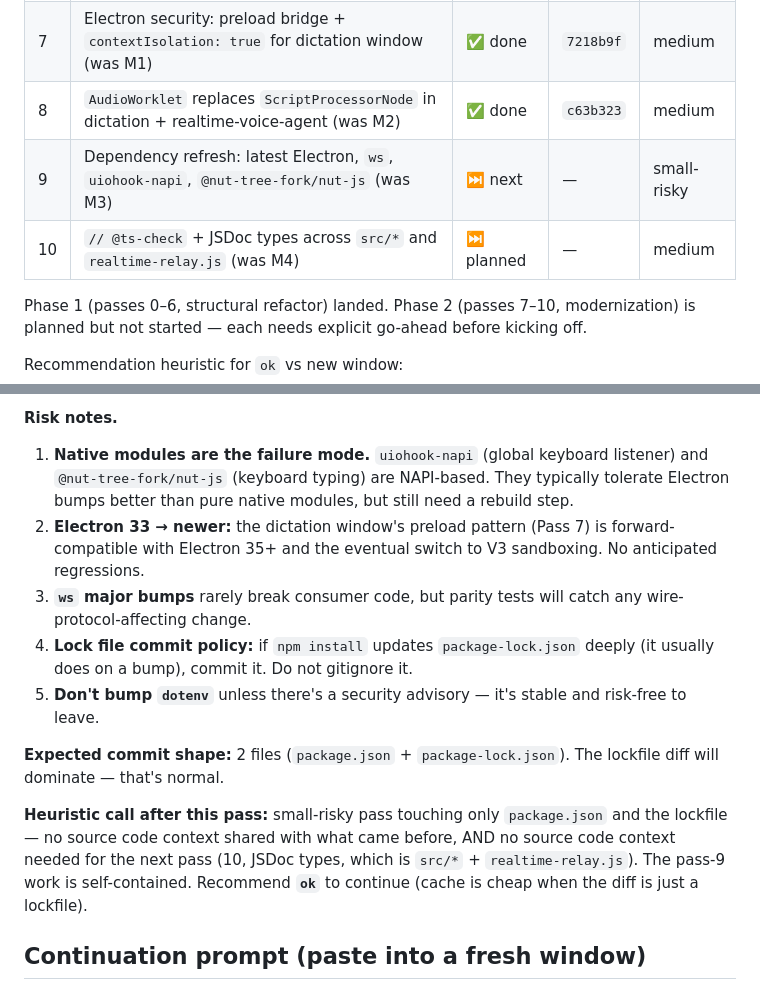
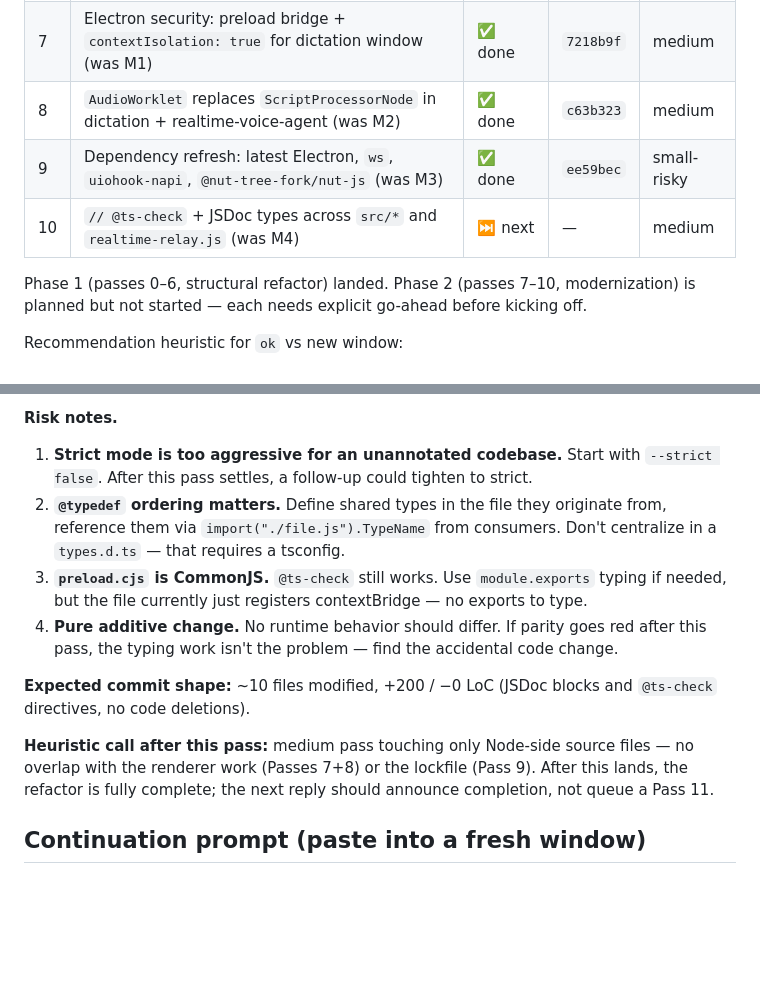
Before and after one commit to aicoder88/voice, a Markdown page: docs/REFACTOR.md, 2 parts joined by grey strips. Rendered like a GitHub page; blank space fills up the shorter version.

```diff
--- a/docs/REFACTOR.md
+++ b/docs/REFACTOR.md
@@ -39,8 +39,8 @@ The recommendation heuristic is documented next to the Status table. Honor it un
 | 6 | Split `public/realtime-voice-agent.js` | ✅ done | `500d6c6` | **large** |
 | 7 | Electron security: preload bridge + `contextIsolation: true` for dictation window (was M1) | ✅ done | `7218b9f` | medium |
 | 8 | `AudioWorklet` replaces `ScriptProcessorNode` in dictation + realtime-voice-agent (was M2) | ✅ done | `c63b323` | medium |
-| 9 | Dependency refresh: latest Electron, `ws`, `uiohook-napi`, `@nut-tree-fork/nut-js` (was M3) | ⏭ next | — | small-risky |
-| 10 | `// @ts-check` + JSDoc types across `src/*` and `realtime-relay.js` (was M4) | ⏭ planned | — | medium |
+| 9 | Dependency refresh: latest Electron, `ws`, `uiohook-napi`, `@nut-tree-fork/nut-js` (was M3) | ✅ done | `ee59bec` | small-risky |
+| 10 | `// @ts-check` + JSDoc types across `src/*` and `realtime-relay.js` (was M4) | ⏭ next | — | medium |
 
 Phase 1 (passes 0–6, structural refactor) landed. Phase 2 (passes 7–10, modernization) is planned but not started — each needs explicit go-ahead before kicking off.
 
@@ -85,15 +106,14 @@ The original M3 description said "bump Electron to v33" — that already happene
 
 **Risk notes.**
 
-1. **Native modules are the failure mode.** `uiohook-napi` (global keyboard listener) and `@nut-tree-fork/nut-js` (keyboard typing) are NAPI-based. They typically tolerate Electron bumps better than pure native modules, but still need a rebuild step.
-2. **Electron 33 → newer:** the dictation window's preload pattern (Pass 7) is forward-compatible with Electron 35+ and the eventual switch to V3 sandboxing. No anticipated regressions.
-3. **`ws` major bumps** rarely break consumer code, but parity tests will catch any wire-protocol-affecting change.
-4. **Lock file commit policy:** if `npm install` updates `package-lock.json` deeply (it usually does on a bump), commit it. Do not gitignore it.
-5. **Don't bump `dotenv`** unless there's a security advisory — it's stable and risk-free to leave.
+1. **Strict mode is too aggressive for an unannotated codebase.** Start with `--strict false`. After this pass settles, a follow-up could tighten to strict.
+2. **`@typedef` ordering matters.** Define shared types in the file they originate from, reference them via `import("./file.js").TypeName` from consumers. Don't centralize in a `types.d.ts` — that requires a tsconfig.
+3. **`preload.cjs` is CommonJS.** `@ts-check` still works. Use `module.exports` typing if needed, but the file currently just registers contextBridge — no exports to type.
+4. **Pure additive change.** No runtime behavior should differ. If parity goes red after this pass, the typing work isn't the problem — find the accidental code change.
 
-**Expected commit shape:** 2 files (`package.json` + `package-lock.json`). The lockfile diff will dominate — that's normal.
+**Expected commit shape:** ~10 files modified, +200 / −0 LoC (JSDoc blocks and `@ts-check` directives, no code deletions).
 
-**Heuristic call after this pass:** small-risky pass touching only `package.json` and the lockfile — no source code context shared with what came before, AND no source code context needed for the next pass (10, JSDoc types, which is `src/*` + `realtime-relay.js`). The pass-9 work is self-contained. Recommend **`ok`** to continue (cache is cheap when the diff is just a lockfile).
+**Heuristic call after this pass:** medium pass touching only Node-side source files — no overlap with the renderer work (Passes 7+8) or the lockfile (Pass 9). After this lands, the refactor is fully complete; the next reply should announce completion, not queue a Pass 11.
 
 ## Continuation prompt (paste into a fresh window)
 
```
Also changed, not shown: other parts of docs/REFACTOR.md (+38 -17 lines).
